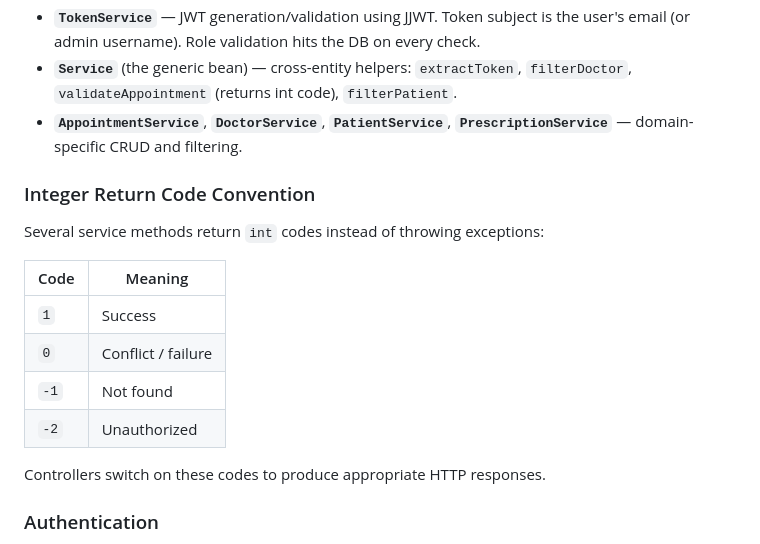
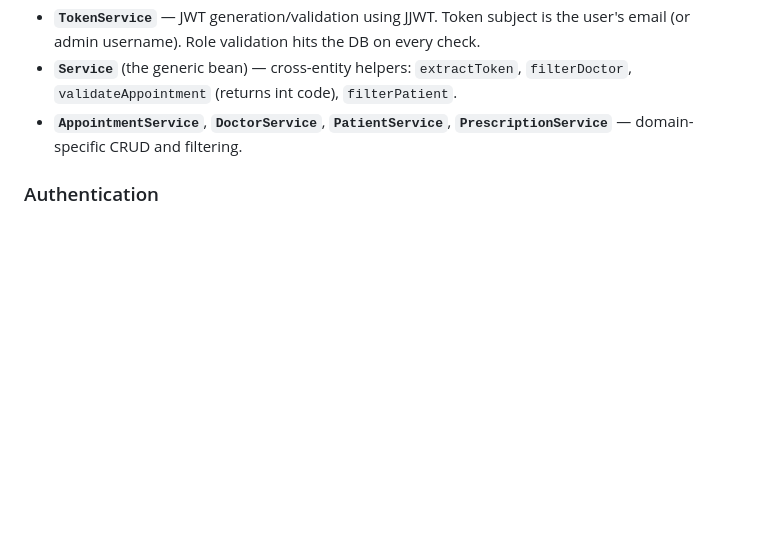
Before and after one commit to Dardila11/java-database-capstone, a Markdown page: CLAUDE.md, the part around the change. GitHub-like rendering; blank space fills up the shorter version.

```diff
--- a/CLAUDE.md
+++ b/CLAUDE.md
@@ -68,19 +68,6 @@ Controllers delegate auth to `ValidationService`, business logic to the appropri
 - **`Service`** (the generic bean) — cross-entity helpers: `extractToken`, `filterDoctor`, `validateAppointment` (returns int code), `filterPatient`.
 - **`AppointmentService`**, **`DoctorService`**, **`PatientService`**, **`PrescriptionService`** — domain-specific CRUD and filtering.
 
-### Integer Return Code Convention
-
-Several service methods return `int` codes instead of throwing exceptions:
-
-| Code | Meaning |
-|---|---|
-| `1` | Success |
-| `0` | Conflict / failure |
-| `-1` | Not found |
-| `-2` | Unauthorized |
-
-Controllers switch on these codes to produce appropriate HTTP responses.
-
 ### Authentication
 
 - JWT is passed in the `Authorization: Bearer <token>` header for REST endpoints.
```
